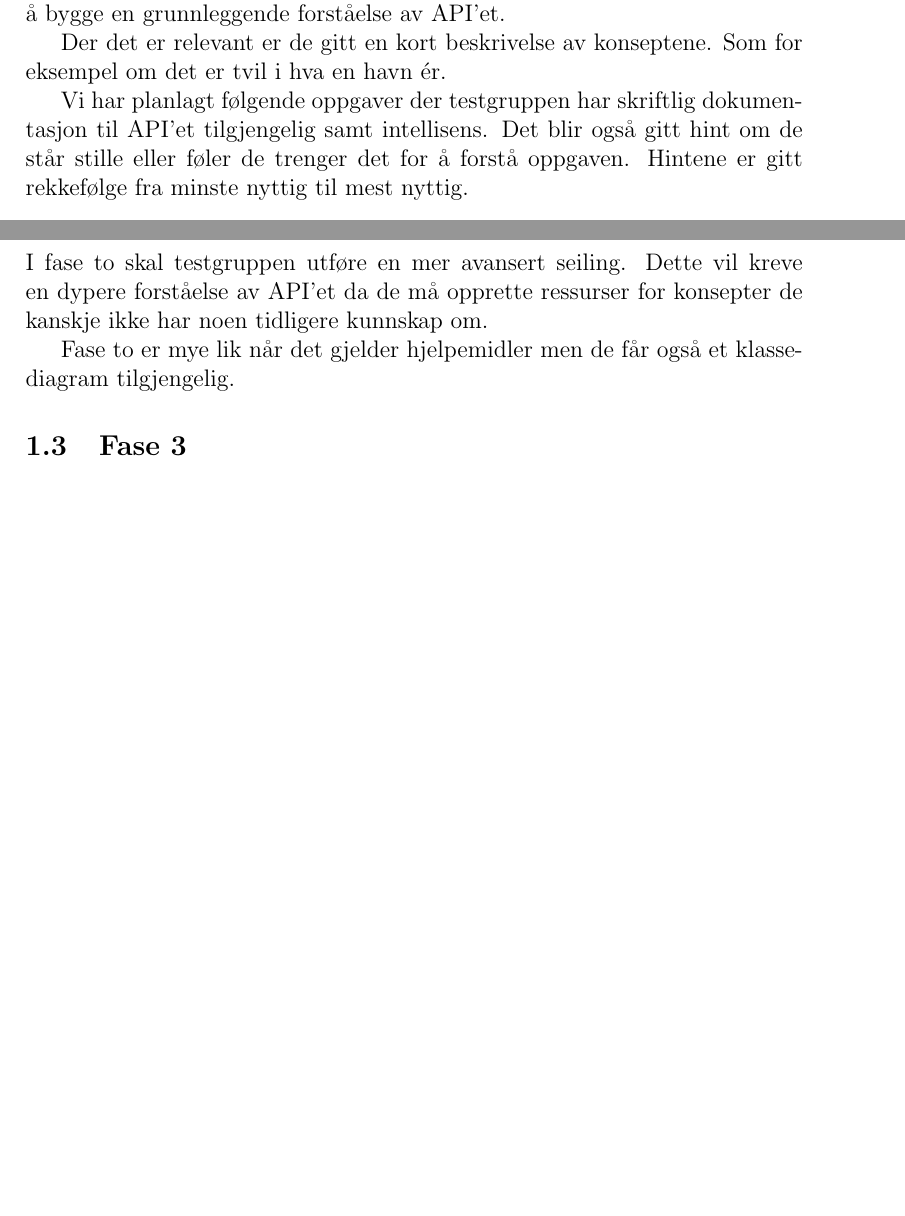
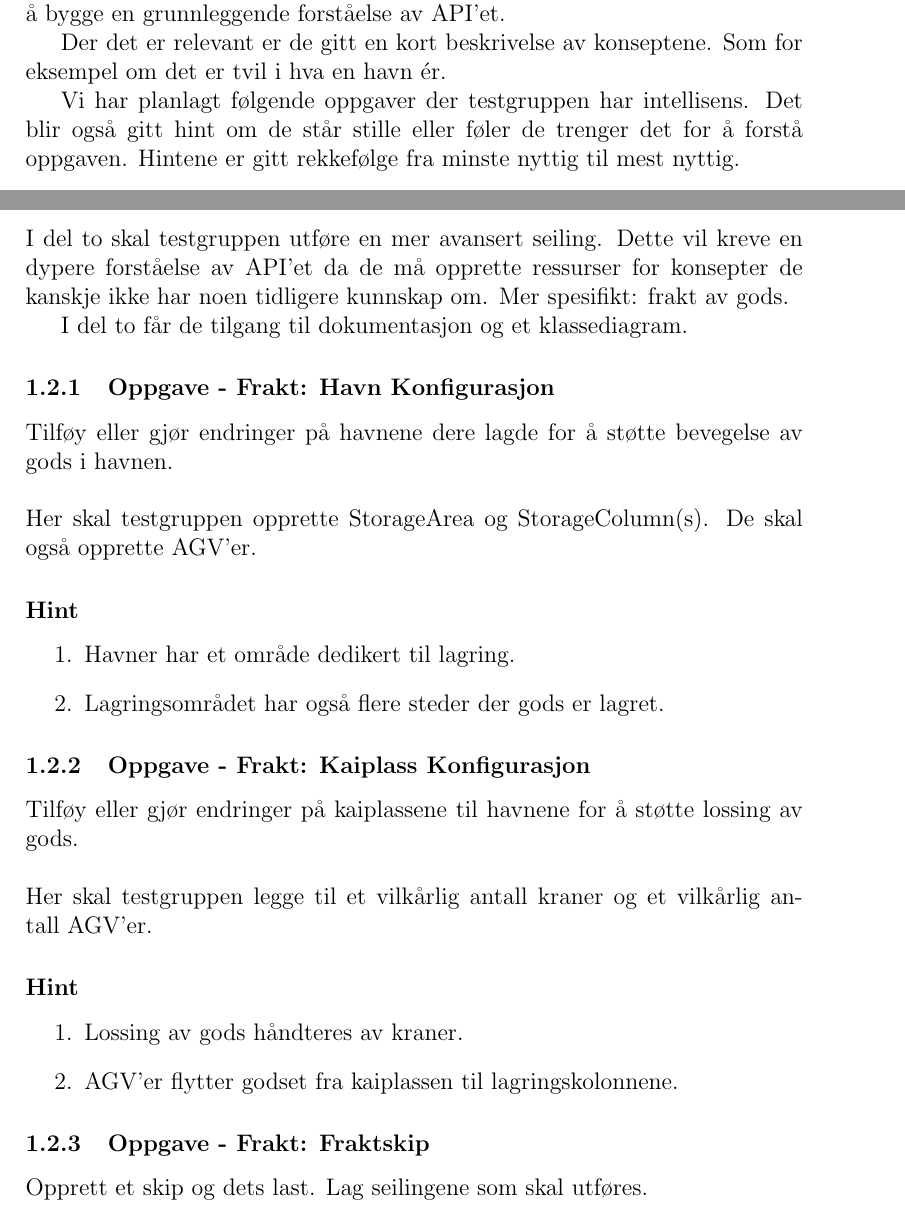
Before and after one commit to joakimtj/delinnlevering_4, a LaTeX document (delinnlevering_4_cantclosevim.tex): two parts of pages 3 and 6 of 6 before the commit and two parts of pages 3 and 6 of 7 after it, joined at a grey line, cut so that both start at the same text, the shorter picture padded with empty space. Compiled offline with pdfLaTeX.

Commit message:
Lil more o dis n dat

```diff
--- a/delinnlevering_4_cantclosevim.tex
+++ b/delinnlevering_4_cantclosevim.tex
@@ -59,9 +59,9 @@ misforståelser og hull i de to tidligere fasene.
 
-I fase én er testgruppen gitt oppgaver som skal i utgangspunktet hjelpe dem å bygge en grunnleggende forståelse av API'et.
+I del én er testgruppen gitt oppgaver som skal i utgangspunktet hjelpe dem å bygge en grunnleggende forståelse av API'et.
 
 Der det er relevant er de gitt en kort beskrivelse av konseptene. Som for eksempel om det er tvil i hva en havn ér.
 
-Vi har planlagt følgende oppgaver der testgruppen har skriftlig dokumentasjon til API'et tilgjengelig samt intellisens.
+Vi har planlagt følgende oppgaver der testgruppen har intellisens.
 Det blir også gitt hint om de står stille eller føler de trenger det for å forstå oppgaven. Hintene er gitt rekkefølge fra minste nyttig til mest nyttig.
 
 \subsubsection{Oppgave - Opprett en Havn}
@@ -144,11 +144,37 @@ mellom forskjellige skips reiser for at de skal utføres.
 \end{enumerate}
 
 \newpage
-\subsection{Fase 2}
+\subsection{Del 2}
 
-I fase to skal testgruppen utføre en mer avansert seiling. Dette vil kreve en dypere forståelse av API'et da de må opprette ressurser
-for konsepter de kanskje ikke har noen tidligere kunnskap om.
+I del to skal testgruppen utføre en mer avansert seiling. Dette vil kreve en dypere forståelse av API'et da de må opprette ressurser
+for konsepter de kanskje ikke har noen tidligere kunnskap om. Mer spesifikt: frakt av gods.
 
-Fase to er mye lik når det gjelder hjelpemidler men de får også et klassediagram tilgjengelig.
+I del to får de tilgang til dokumentasjon og et klassediagram.
 
-\subsection{Fase 3}
+\subsubsection{Oppgave - Frakt: Havn Konfigurasjon}
+
+Tilføy eller gjør endringer på havnene dere lagde for å støtte bevegelse av gods i havnen. \\ \\
+Her skal testgruppen opprette StorageArea og StorageColumn(s). De skal også opprette AGV'er.
+
+\subsubsection*{Hint}
+
+\begin{enumerate}
+    \item Havner har et område dedikert til lagring.
+    \item Lagringsområdet har også flere steder der gods er lagret.
+\end{enumerate}
+
+\subsubsection{Oppgave - Frakt: Kaiplass Konfigurasjon}
+
+Tilføy eller gjør endringer på kaiplassene til havnene for å støtte lossing av gods. \\ \\
+Her skal testgruppen legge til et vilkårlig antall kraner og et vilkårlig antall AGV'er.
+
+\subsubsection*{Hint}
+
+\begin{enumerate}
+    \item Lossing av gods håndteres av kraner.
+    \item AGV'er flytter godset fra kaiplassen til lagringskolonnene.
+\end{enumerate}
+
+\subsubsection{Oppgave - Frakt: Fraktskip}
+
+Opprett et skip og dets last. Lag seilingene som skal utføres.
```
Also changed, not shown: doc/doc.tex (added, +27 -0 lines), delinnlevering_4_cantclosevim.pdf, delinnlevering_4_cantclosevim.tex (15 more changed lines).
